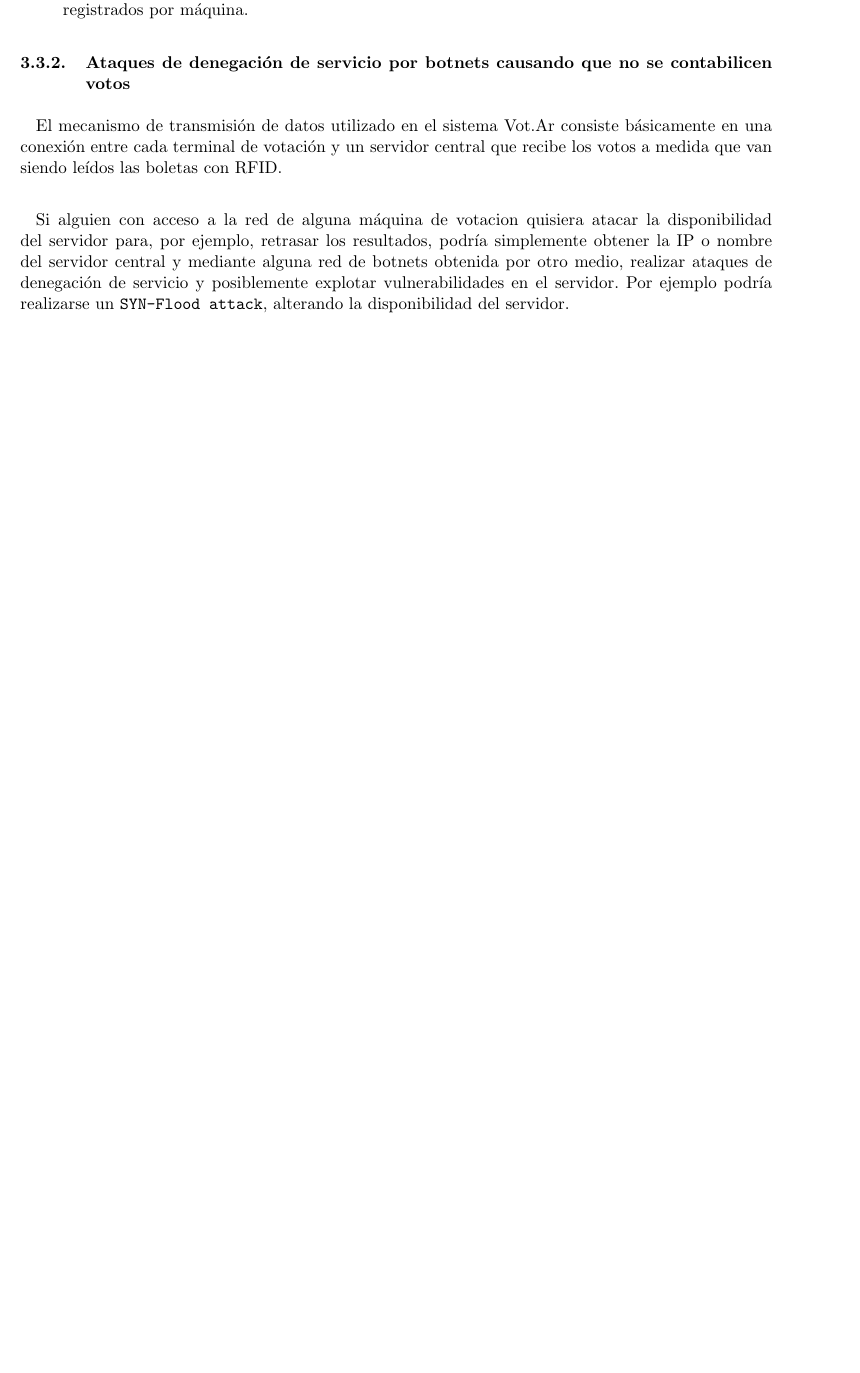
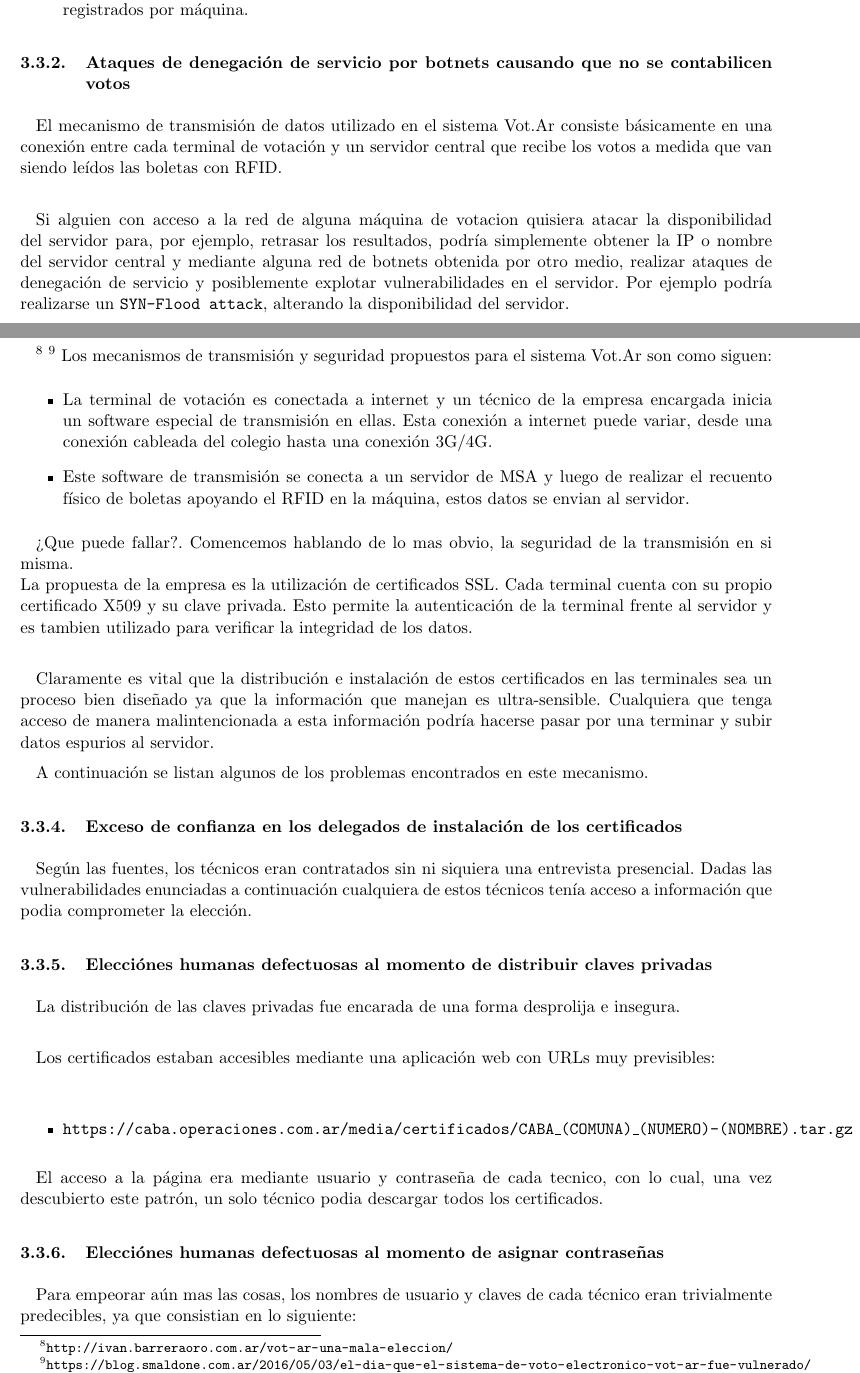
Before and after one commit to svilerino/seginf, a LaTeX document (main.tex, which reads transmision.tex): part of page 6 of 9 before the commit and two parts of pages 6 and 7 of 10 after it, the two joined at a grey line, cut so that both start at the same text, the shorter picture padded with empty space. Compiled offline with pdfLaTeX.

Commit message:
Progreso en transmision

```diff
--- a/transmision.tex
+++ b/transmision.tex
@@ -72 +71,9 @@
 
+\subsubsection{Transmisión de datos y mecanismos de seguridad}
+\footnote{\url{http://ivan.barreraoro.com.ar/vot-ar-una-mala-eleccion/}}
+\footnote{\url{https://blog.smaldone.com.ar/2016/05/03/el-dia-que-el-sistema-de-voto-electronico-vot-ar-fue-vulnerado/}}
+Los mecanismos de transmisión y seguridad propuestos para el sistema Vot.Ar son como siguen:
+\begin{itemize}
+	\item La terminal de votación es conectada a internet y un técnico de la empresa encargada inicia un software especial de transmisión en ellas. Esta conexión a internet puede variar, desde una conexión cableada del colegio hasta una conexión 3G/4G.
+	\item Este software de transmisión se conecta a un servidor de MSA y luego de realizar el recuento físico de boletas apoyando el RFID en la máquina, estos datos se envian al servidor.
+\end{itemize}
@@ -76,3 +80,26 @@
 
-\subsubsection{Es posible que un empleado del gobierno encargado de información sensible tuviera interés en alterar los resultados por alguna vía. Mala praxis informática, de alguna forma}
+¿Que puede fallar?. Comencemos hablando de lo mas obvio, la seguridad de la transmisión en si misma.\\
+La propuesta de la empresa es la utilización de certificados SSL. Cada terminal cuenta con su propio certificado X509 y su clave privada. Esto permite la autenticación de la terminal frente al servidor y es tambien utilizado para verificar la integridad de los datos.\\
 
+Claramente es vital que la distribución e instalación de estos certificados en las terminales sea un proceso bien diseñado ya que la información que manejan es ultra-sensible. Cualquiera que tenga acceso de manera malintencionada a esta información podría hacerse pasar por una terminar y subir datos espurios al servidor.
+
+A continuación se listan algunos de los problemas encontrados en este mecanismo.
+
+\subsubsection{Exceso de confianza en los delegados de instalación de los certificados}
+
+Según las fuentes, los técnicos eran contratados sin ni siquiera una entrevista presencial. Dadas las vulnerabilidades enunciadas a continuación cualquiera de estos técnicos tenía acceso a información que podia comprometer la elección.
+
+\subsubsection{Elecciónes humanas defectuosas al momento de distribuir claves privadas}
+
+La distribución de las claves privadas fue encarada de una forma desprolija e insegura.\\
+
+Los certificados estaban accesibles mediante una aplicación web con URLs muy previsibles:\\
+
+\begin{itemize}
+	\item \texttt{https://caba.operaciones.com.ar/media/certificados/CABA\_(COMUNA)\_(NUMERO)-(NOMBRE).tar.gz}
+\end{itemize}
+
+El acceso a la página era mediante usuario y contraseña de cada tecnico, con lo cual, una vez descubierto este patrón, un solo técnico podia descargar todos los certificados.
+
+\subsubsection{Elecciónes humanas defectuosas al momento de asignar contraseñas}
+Para empeorar aún mas las cosas, los nombres de usuario y claves de cada técnico eran trivialmente predecibles, ya que consistian en lo siguiente:
```
Also changed, not shown: transmision.tex (28 more changed lines).
